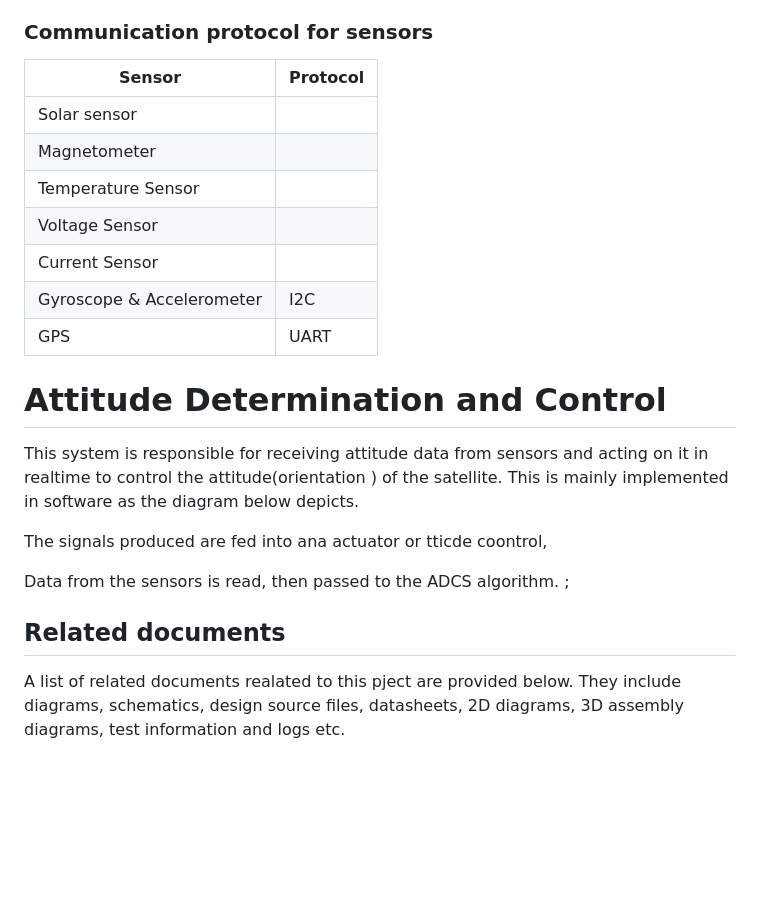
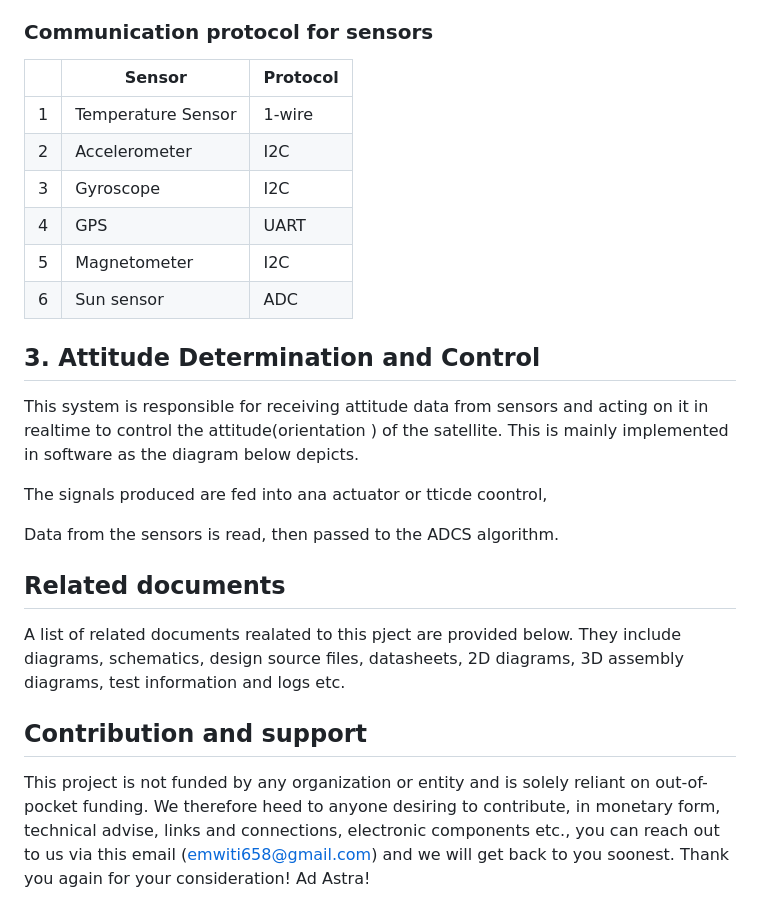
Before and after one commit to bytecod3/Project-Shadow-Flight, a Markdown page: README.md, the part around the change printed below. GitHub-like rendering; blank space fills up the shorter version.

```diff
--- a/README.md
+++ b/README.md
@@ -26,16 +35,15 @@ A homemade nanosat using RTEMS RTOS
 
 ### Communication protocol for sensors
-|Sensor|Protocol|
-|--|--|
-|Solar sensor||
-|Magnetometer||
-|Temperature Sensor||
-|Voltage Sensor||
-|Current Sensor||
-|Gyroscope & Accelerometer|I2C|
-|GPS|UART|
+|   | Sensor             | Protocol |
+|---|--------------------|----------|
+| 1 | Temperature Sensor | 1-wire   |
+| 2 | Accelerometer      | I2C      |
+| 3 | Gyroscope          | I2C      |
+| 4 | GPS                | UART     |
+| 5 | Magnetometer       | I2C      |
+| 6 | Sun sensor         | ADC      |
 
-# Attitude Determination and Control
+## 3. Attitude Determination and Control
 This system is responsible for receiving attitude data from sensors and acting on it in realtime
 to control the attitude(orientation ) of the satellite.
 This is mainly implemented in software as the diagram below depicts.
@@ -43,8 +51,10 @@ This is mainly implemented in software as the diagram below depicts.
 The signals produced are fed into ana actuator or tticde coontrol,
 
 Data from the sensors is read, then passed to the ADCS algorithm.
-;
 
 ## Related documents
 A list of related documents realated to this pject are provided below. They include diagrams, schematics,
 design source files, datasheets, 2D diagrams, 3D assembly diagrams, test information and logs etc.
+
+## Contribution and support
+This project is not funded by any organization or entity and is solely reliant on out-of-pocket funding. We therefore heed to anyone desiring to contribute, in monetary form, technical advise, links and connections, electronic components etc., you can reach out to us via this email (emwiti658@gmail.com) and we will get back to you soonest. Thank you again for your consideration! Ad Astra!
```
Also changed, not shown: other parts of README.md (+22 -13 lines), user-docs/images/sensor-board.png (added), 5 other files.
